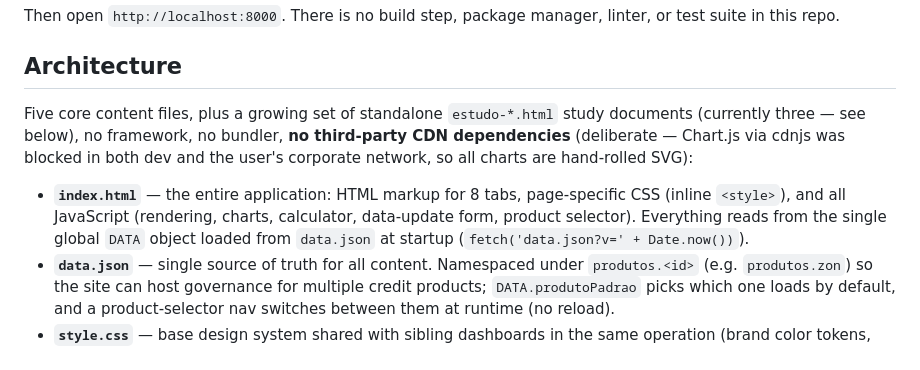
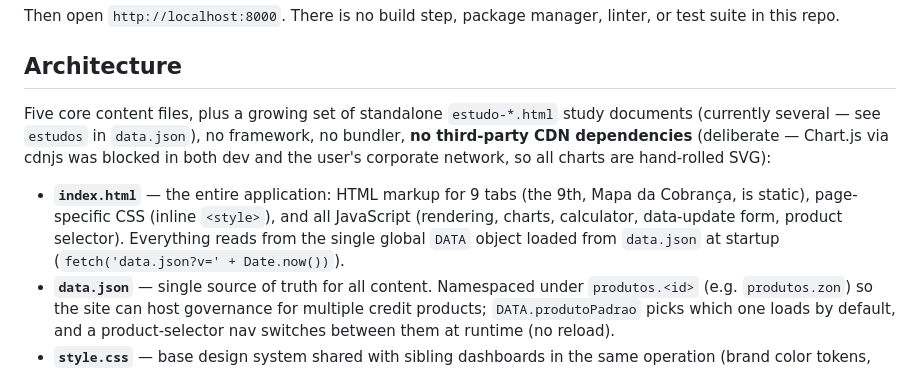
Before and after one commit to devrenanoliveira/collections_governance, a Markdown page: CLAUDE.md, the part around one of its changes. GitHub-like rendering.

```diff
--- a/CLAUDE.md
+++ b/CLAUDE.md
@@ -24,9 +24,9 @@ Then open `http://localhost:8000`. There is no build step, package manager, lint
 
 ## Architecture
 
-Five core content files, plus a growing set of standalone `estudo-*.html` study documents (currently three — see below), no framework, no bundler, **no third-party CDN dependencies** (deliberate — Chart.js via cdnjs was blocked in both dev and the user's corporate network, so all charts are hand-rolled SVG):
+Five core content files, plus a growing set of standalone `estudo-*.html` study documents (currently several — see `estudos` in `data.json`), no framework, no bundler, **no third-party CDN dependencies** (deliberate — Chart.js via cdnjs was blocked in both dev and the user's corporate network, so all charts are hand-rolled SVG):
 
-- **`index.html`** — the entire application: HTML markup for 8 tabs, page-specific CSS (inline `<style>`), and all JavaScript (rendering, charts, calculator, data-update form, product selector). Everything reads from the single global `DATA` object loaded from `data.json` at startup (`fetch('data.json?v=' + Date.now())`).
+- **`index.html`** — the entire application: HTML markup for 9 tabs (the 9th, Mapa da Cobrança, is static), page-specific CSS (inline `<style>`), and all JavaScript (rendering, charts, calculator, data-update form, product selector). Everything reads from the single global `DATA` object loaded from `data.json` at startup (`fetch('data.json?v=' + Date.now())`).
 - **`data.json`** — single source of truth for all content. Namespaced under `produtos.<id>` (e.g. `produtos.zon`) so the site can host governance for multiple credit products; `DATA.produtoPadrao` picks which one loads by default, and a product-selector nav switches between them at runtime (no reload).
 - **`style.css`** — base design system shared with sibling dashboards in the same operation (brand color tokens, KPI cards, tables, tab-nav, dark mode, print styles). Not touched for project-specific styling — that lives in `index.html`'s inline `<style>`.
 - **`fluxo-whatsapp.html`** — standalone reference page (WhatsApp collections flowchart), linked from the "Régua de Cobrança" tab. Bundles the Mermaid.js library inline (~3.2 MB), which is why it's large; this is the only third-party dependency anywhere in the project, and it's isolated in this file (not loaded by `index.html`).
```
Also changed, not shown: other parts of CLAUDE.md (+2 -2 lines), HISTORICO-politica-desconto-out26.md (+1 -0 lines), README.md (+6 -4 lines).
